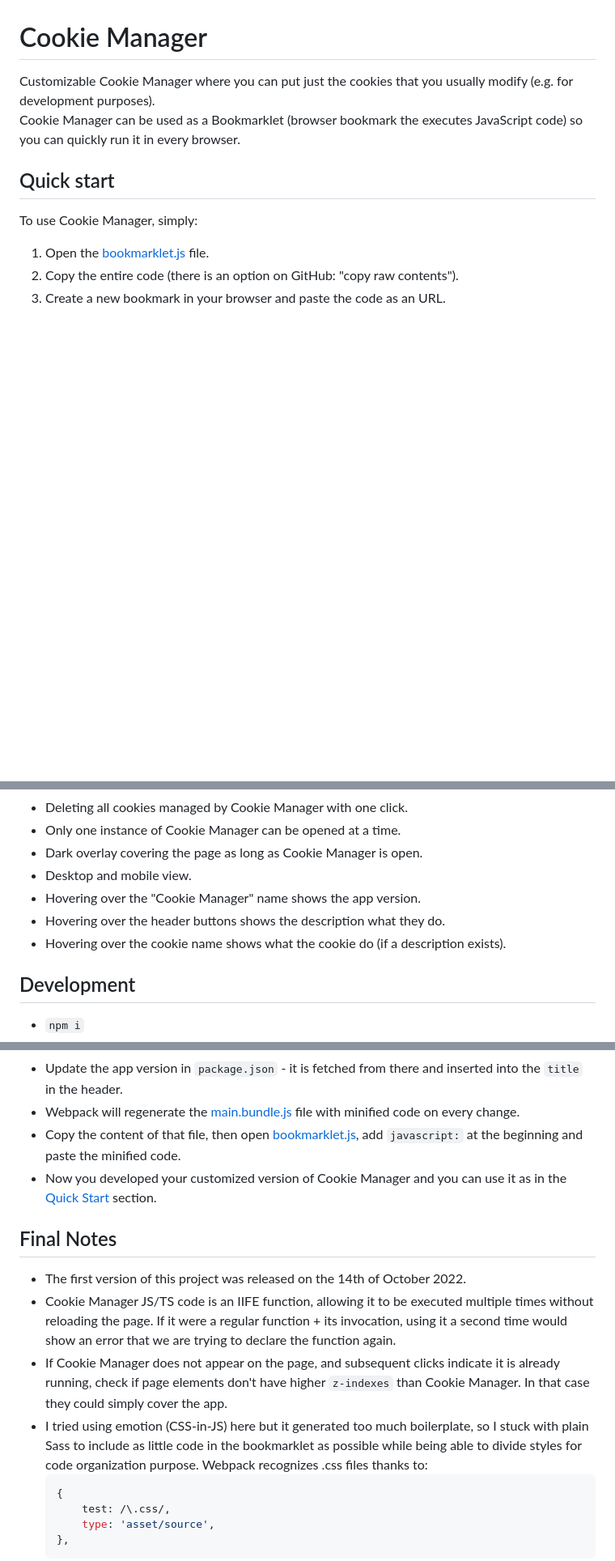
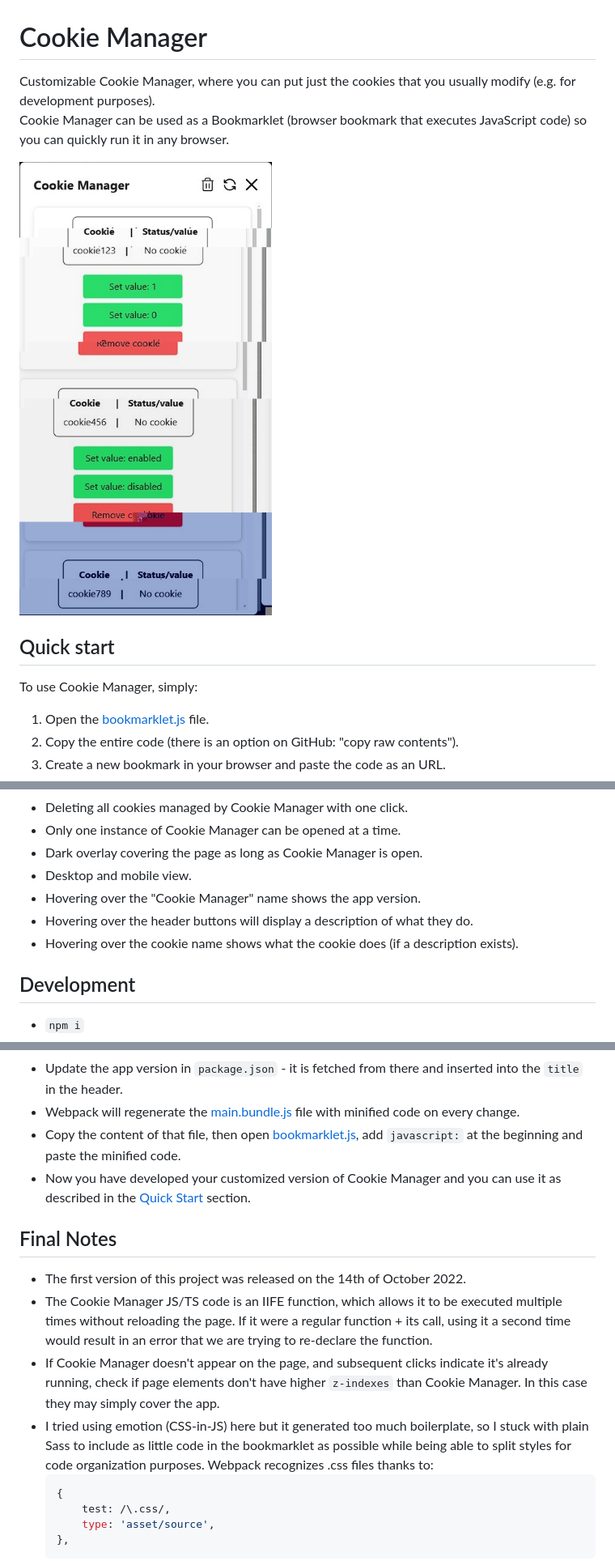
Before and after one commit to Ruler90/cookie-manager, a Markdown page: readme.md, 3 parts joined by grey strips. Shown: that part at 81% size. Rendered like a GitHub page; pictures changed too: cookie-manager.jpg (added); blank space fills up the shorter version.

Commit message:
Updated readme and added a screenshot

````diff
--- a/readme.md
+++ b/readme.md
@@ -1,7 +1,9 @@
 # Cookie Manager
 
-Customizable Cookie Manager where you can put just the cookies that you usually modify (e.g. for development purposes).
-Cookie Manager can be used as a Bookmarklet (browser bookmark the executes JavaScript code) so you can quickly run it in every browser.
+Customizable Cookie Manager, where you can put just the cookies that you usually modify (e.g. for development purposes).
+Cookie Manager can be used as a Bookmarklet (browser bookmark that executes JavaScript code) so you can quickly run it in any browser.
+
+![Screenshot](./cookie-manager.jpg)
 
 ## Quick start
 
@@ -23,8 +25,8 @@ To use Cookie Manager, simply:
 - Dark overlay covering the page as long as Cookie Manager is open.
 - Desktop and mobile view.
 - Hovering over the "Cookie Manager" name shows the app version.
-- Hovering over the header buttons shows the description what they do.
-- Hovering over the cookie name shows what the cookie do (if a description exists).
+- Hovering over the header buttons will display a description of what they do.
+- Hovering over the cookie name shows what the cookie does (if a description exists).
 
 ## Development
 
@@ -37,14 +39,14 @@ To use Cookie Manager, simply:
 - Update the app version in `package.json` - it is fetched from there and inserted into the `title` in the header.
 - Webpack will regenerate the [main.bundle.js](build/main.bundle.js) file with minified code on every change.
 - Copy the content of that file, then open [bookmarklet.js](build/bookmarklet.js), add `javascript:` at the beginning and paste the minified code.
-- Now you developed your customized version of Cookie Manager and you can use it as in the [Quick Start](#quick-start) section.
+- Now you have developed your customized version of Cookie Manager and you can use it as described in the [Quick Start](#quick-start) section.
 
 ## Final Notes
 
 - The first version of this project was released on the 14th of October 2022.
-- Cookie Manager JS/TS code is an IIFE function, allowing it to be executed multiple times without reloading the page. If it were a regular function + its invocation, using it a second time would show an error that we are trying to declare the function again.
-- If Cookie Manager does not appear on the page, and subsequent clicks indicate it is already running, check if page elements don't have higher `z-indexes` than Cookie Manager. In that case they could simply cover the app.
-- I tried using emotion (CSS-in-JS) here but it generated too much boilerplate, so I stuck with plain Sass to include as little code in the bookmarklet as possible while being able to divide styles for code organization purpose. Webpack recognizes .css files thanks to:
+- The Cookie Manager JS/TS code is an IIFE function, which allows it to be executed multiple times without reloading the page. If it were a regular function + its call, using it a second time would result in an error that we are trying to re-declare the function.
+- If Cookie Manager doesn't appear on the page, and subsequent clicks indicate it's already running, check if page elements don't have higher `z-indexes` than Cookie Manager. In this case they may simply cover the app.
+- I tried using emotion (CSS-in-JS) here but it generated too much boilerplate, so I stuck with plain Sass to include as little code in the bookmarklet as possible while being able to split styles for code organization purposes. Webpack recognizes .css files thanks to:
     ```js
     {
         test: /\.css/,
````
